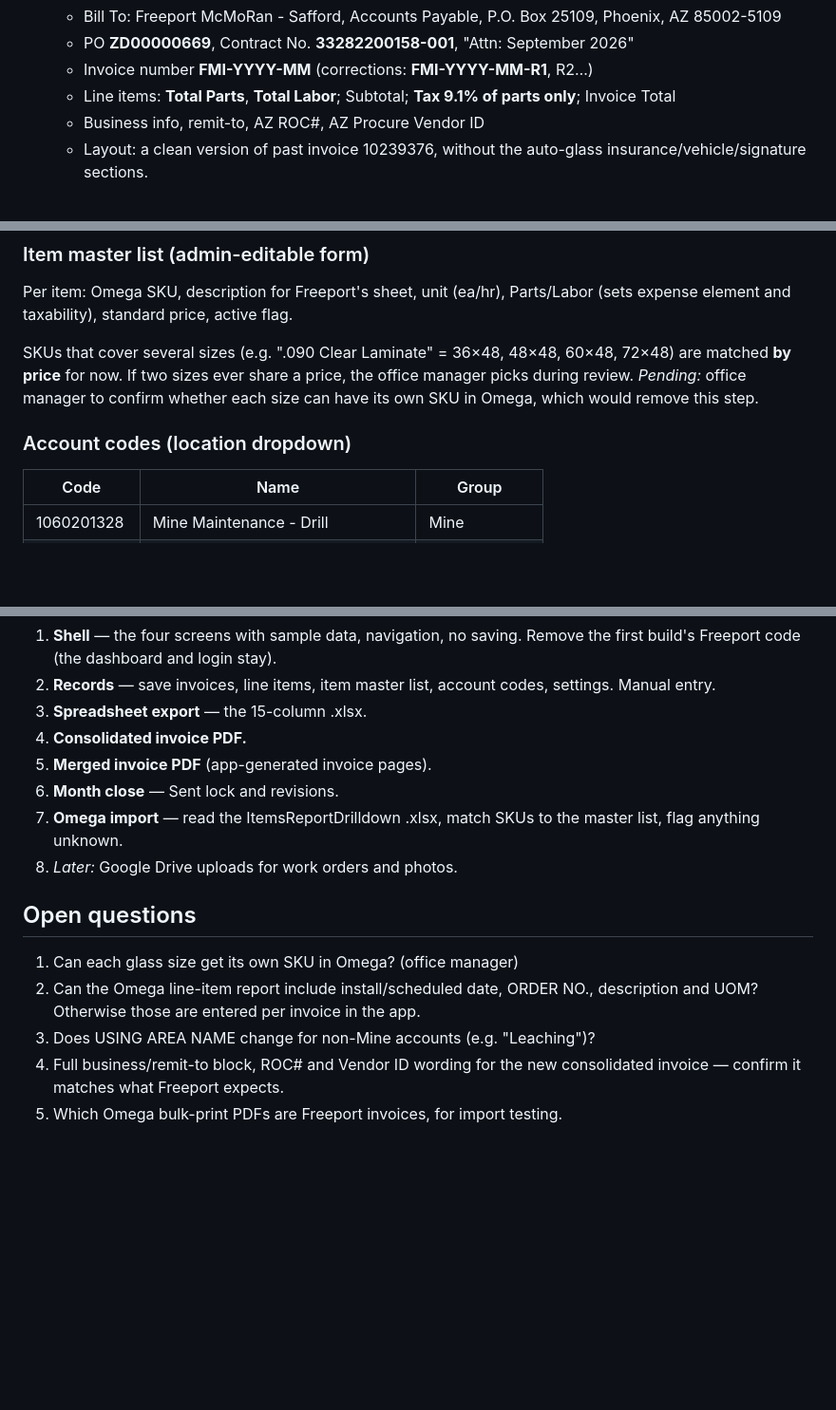
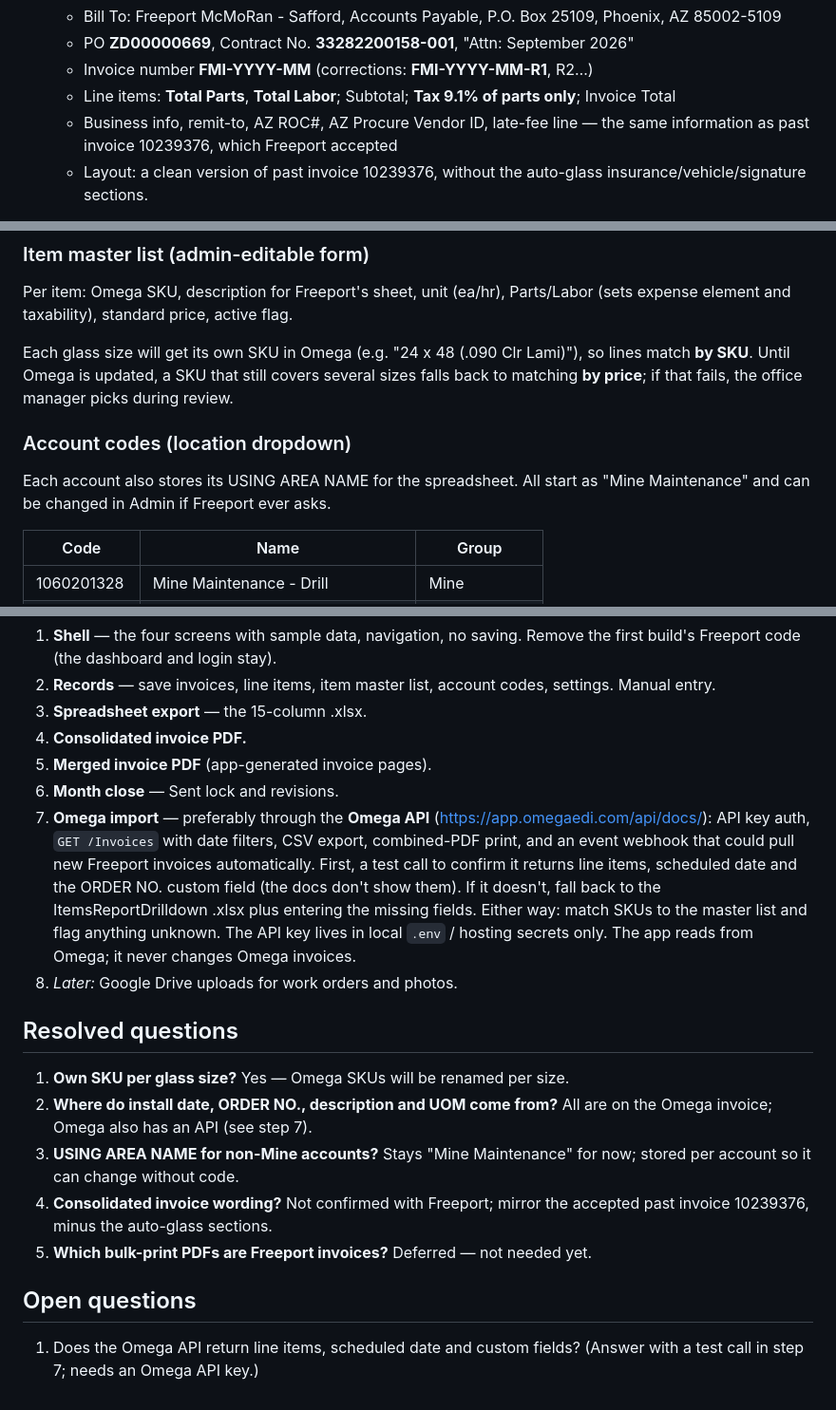
Before and after one commit to brettondodge/Boulevard-Order-Tracker, a Markdown page: docs/freeport-plan.md, 3 parts joined by grey strips. Shown at 95% size. Rendered like a GitHub page; blank space fills up the shorter version.

Commit message:
Record answers to Freeport plan open questions
Co-Authored-By: Claude Opus 5.5 <noreply@anthropic.com>

```diff
--- a/docs/freeport-plan.md
+++ b/docs/freeport-plan.md
@@ -42,7 +42,8 @@ Users: mainly the office manager; Bretton and admins can view everything.
    - Invoice number **FMI-YYYY-MM** (corrections: **FMI-YYYY-MM-R1**, R2…)
    - Line items: **Total Parts**, **Total Labor**; Subtotal; **Tax 9.1% of parts
      only**; Invoice Total
-   - Business info, remit-to, AZ ROC#, AZ Procure Vendor ID
+   - Business info, remit-to, AZ ROC#, AZ Procure Vendor ID, late-fee line —
+     the same information as past invoice 10239376, which Freeport accepted
    - Layout: a clean version of past invoice 10239376, without the auto-glass
      insurance/vehicle/signature sections.
 3. **Line-item spreadsheet (.xlsx)** — replaces the Google Sheet. One row per
@@ -93,12 +94,15 @@ order number, account code, line items, Omega tax, Omega total, status
 Per item: Omega SKU, description for Freeport's sheet, unit (ea/hr),
 Parts/Labor (sets expense element and taxability), standard price, active flag.
 
-SKUs that cover several sizes (e.g. ".090 Clear Laminate" = 36×48, 48×48,
-60×48, 72×48) are matched **by price** for now. If two sizes ever share a price,
-the office manager picks during review. *Pending:* office manager to confirm
-whether each size can have its own SKU in Omega, which would remove this step.
+Each glass size will get its own SKU in Omega (e.g. "24 x 48 (.090 Clr Lami)"),
+so lines match **by SKU**. Until Omega is updated, a SKU that still covers
+several sizes falls back to matching **by price**; if that fails, the office
+manager picks during review.
 
 ### Account codes (location dropdown)
+
+Each account also stores its USING AREA NAME for the spreadsheet. All start as
+"Mine Maintenance" and can be changed in Admin if Freeport ever asks.
 
 | Code | Name | Group |
 |---|---|---|
@@ -151,16 +155,29 @@ Each step is a small commit you can look at before the next.
 4. **Consolidated invoice PDF.**
 5. **Merged invoice PDF** (app-generated invoice pages).
 6. **Month close** — Sent lock and revisions.
-7. **Omega import** — read the ItemsReportDrilldown .xlsx, match SKUs to the
-   master list, flag anything unknown.
+7. **Omega import** — preferably through the **Omega API**
+   (https://app.omegaedi.com/api/docs/): API key auth, `GET /Invoices` with
+   date filters, CSV export, combined-PDF print, and an event webhook that
+   could pull new Freeport invoices automatically. First, a test call to confirm
+   it returns line items, scheduled date and the ORDER NO. custom field (the
+   docs don't show them). If it doesn't, fall back to the ItemsReportDrilldown
+   .xlsx plus entering the missing fields. Either way: match SKUs to the master
+   list and flag anything unknown. The API key lives in local `.env` / hosting
+   secrets only. The app reads from Omega; it never changes Omega invoices.
 8. *Later:* Google Drive uploads for work orders and photos.
+
+## Resolved questions
+
+1. **Own SKU per glass size?** Yes — Omega SKUs will be renamed per size.
+2. **Where do install date, ORDER NO., description and UOM come from?** All are
+   on the Omega invoice; Omega also has an API (see step 7).
+3. **USING AREA NAME for non-Mine accounts?** Stays "Mine Maintenance" for now;
+   stored per account so it can change without code.
+4. **Consolidated invoice wording?** Not confirmed with Freeport; mirror the
+   accepted past invoice 10239376, minus the auto-glass sections.
+5. **Which bulk-print PDFs are Freeport invoices?** Deferred — not needed yet.
 
 ## Open questions
 
-1. Can each glass size get its own SKU in Omega? (office manager)
-2. Can the Omega line-item report include install/scheduled date, ORDER NO.,
-   description and UOM? Otherwise those are entered per invoice in the app.
-3. Does USING AREA NAME change for non-Mine accounts (e.g. "Leaching")?
-4. Full business/remit-to block, ROC# and Vendor ID wording for the new
-   consolidated invoice — confirm it matches what Freeport expects.
-5. Which Omega bulk-print PDFs are Freeport invoices, for import testing.
+1. Does the Omega API return line items, scheduled date and custom fields?
+   (Answer with a test call in step 7; needs an Omega API key.)
```
Also changed, not shown: other parts of docs/freeport-plan.md (+1 -1 lines).
